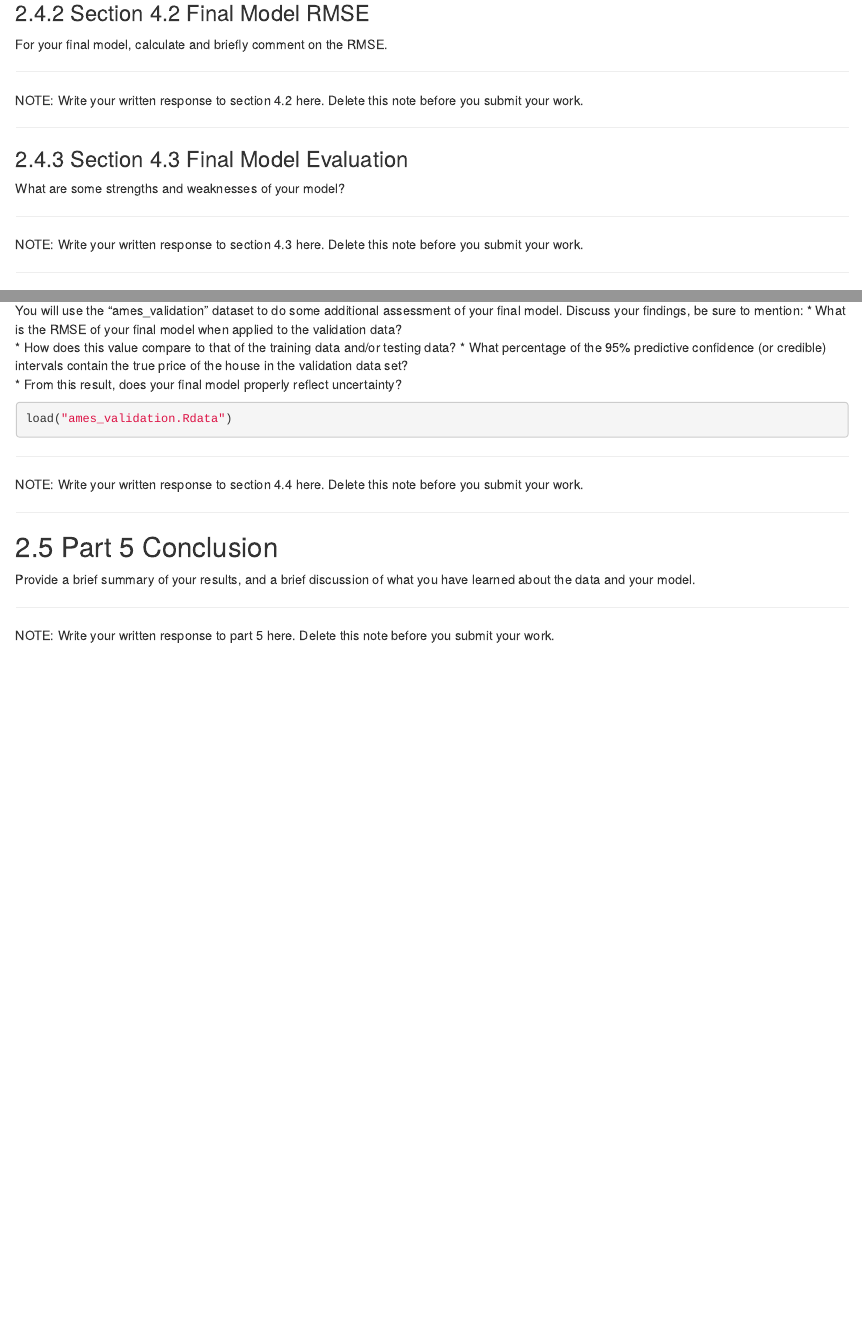
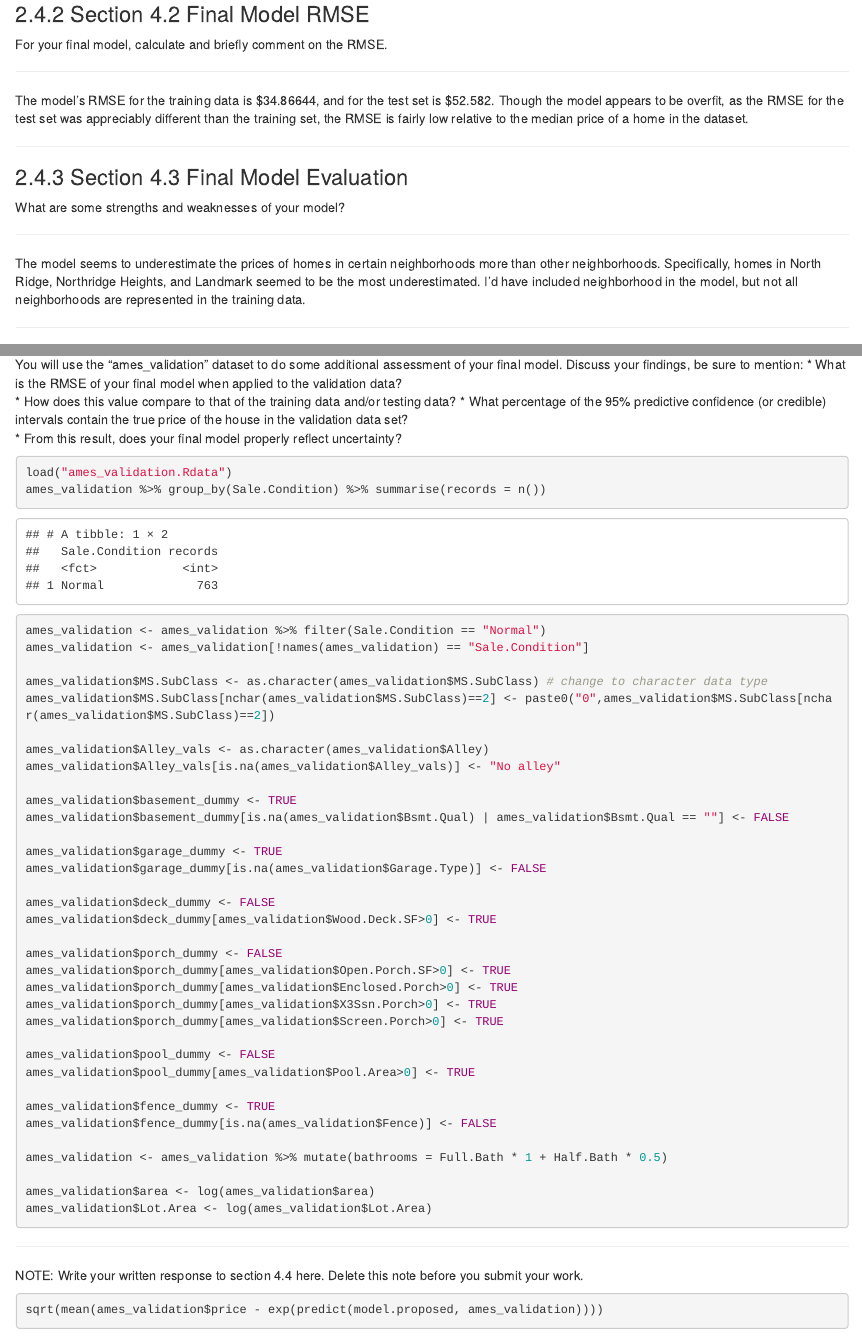
Before and after one commit to johnbayesa/statsrcap, an R Markdown document (final_project/anderson_final.Rmd): the page in a window 1100 px wide, from 1950 px down before the commit and from 2950 px down after it, so that both start at the same text, and a second part further down, joined at a grey line. Rendered offline with R 4.5, knitr and Pandoc, with nearby package versions; some code elsewhere in the file could not run offline.

Commit message:
draft section 4

````diff
--- a/final_project/anderson_final.Rmd
+++ b/final_project/anderson_final.Rmd
@@ -475,7 +485,7 @@ For your final model, calculate and briefly comment on the RMSE.
 
 * * *
 
-NOTE: Write your written response to section 4.2 here. Delete this note before you submit your work.
+The model's RMSE for the training data is \$34.86644, and for the test set is \$52.582. Though the model appears to be overfit, as the RMSE for the test set was appreciably different than the training set, the RMSE is fairly low relative to the median price of a home in the dataset.
 
 * * *
 
@@ -485,7 +495,7 @@ What are some strengths and weaknesses of your model?
 
 * * *
 
-NOTE: Write your written response to section 4.3 here. Delete this note before you submit your work.
+The model seems to underestimate the prices of homes in certain neighborhoods more than other neighborhoods. Specifically, homes in North Ridge, Northridge Heights, and Landmark seemed to be the most underestimated. I'd have included neighborhood in the model, but not all neighborhoods are represented in the training data.
 
 * * *
 
@@ -501,6 +511,42 @@ You will use the “ames_validation” dataset to do some additional assessment
 
 ```{r loadvalidation, message = FALSE}
 load("ames_validation.Rdata")
+ames_validation %>% group_by(Sale.Condition) %>% summarise(records = n())
+ames_validation <- ames_validation %>% filter(Sale.Condition == "Normal")
+ames_validation <- ames_validation[!names(ames_validation) == "Sale.Condition"]
+
+ames_validation$MS.SubClass <- as.character(ames_validation$MS.SubClass) # change to character data type
+ames_validation$MS.SubClass[nchar(ames_validation$MS.SubClass)==2] <- paste0("0",ames_validation$MS.SubClass[nchar(ames_validation$MS.SubClass)==2])
+
+ames_validation$Alley_vals <- as.character(ames_validation$Alley)
+ames_validation$Alley_vals[is.na(ames_validation$Alley_vals)] <- "No alley"
+
+ames_validation$basement_dummy <- TRUE
+ames_validation$basement_dummy[is.na(ames_validation$Bsmt.Qual) | ames_validation$Bsmt.Qual == ""] <- FALSE
+
+ames_validation$garage_dummy <- TRUE
+ames_validation$garage_dummy[is.na(ames_validation$Garage.Type)] <- FALSE
+
+ames_validation$deck_dummy <- FALSE
+ames_validation$deck_dummy[ames_validation$Wood.Deck.SF>0] <- TRUE
+
+ames_validation$porch_dummy <- FALSE
+ames_validation$porch_dummy[ames_validation$Open.Porch.SF>0] <- TRUE
+ames_validation$porch_dummy[ames_validation$Enclosed.Porch>0] <- TRUE
+ames_validation$porch_dummy[ames_validation$X3Ssn.Porch>0] <- TRUE
+ames_validation$porch_dummy[ames_validation$Screen.Porch>0] <- TRUE
+
+ames_validation$pool_dummy <- FALSE
+ames_validation$pool_dummy[ames_validation$Pool.Area>0] <- TRUE
+
+ames_validation$fence_dummy <- TRUE
+ames_validation$fence_dummy[is.na(ames_validation$Fence)] <- FALSE
+
+ames_validation <- ames_validation %>% mutate(bathrooms = Full.Bath * 1 + Half.Bath * 0.5)
+
+ames_validation$area <- log(ames_validation$area)
+ames_validation$Lot.Area <- log(ames_validation$Lot.Area)
+
 ```
 
 * * *
@@ -508,6 +554,7 @@ load("ames_validation.Rdata")
 NOTE: Write your written response to section 4.4 here. Delete this note before you submit your work.
 
 ```{r model_validate}
+sqrt(mean(ames_validation$price - exp(predict(model.proposed, ames_validation))))
 ```
 
 * * *
````
Also changed, not shown: final_project/anderson_final.html, final_project/anderson_final_files/figure-html/area-1.png (added), final_project/anderson_final_files/figure-html/lot.area-1.png (added), final_project/anderson_final_files/figure-html/lot.area-2.png (added), final_project/anderson_final_files/figure-html/lot.area-3.png (added), final_project/anderson_final_files/figure-html/lot.area-4.png (added), final_project/anderson_final_files/figure-html/lot.area-5.png (added), final_project/anderson_final_files/figure-html/lot.area-6.png (added), final_project/anderson_final_files/figure-html/lot.area-7.png (added), final_project/anderson_final_files/figure-html/lot.area-8.png (added), final_project/anderson_final_files/figure-html/lot.area-9.png (added), final_project/anderson_final_files/figure-html/model_resid-1.png (added), final_project/anderson_final_files/figure-html/overall_qual-1.png (added), final_project/anderson_final_files/figure-html/price_hist-1.png (added), 3 more files, 1 other file.
